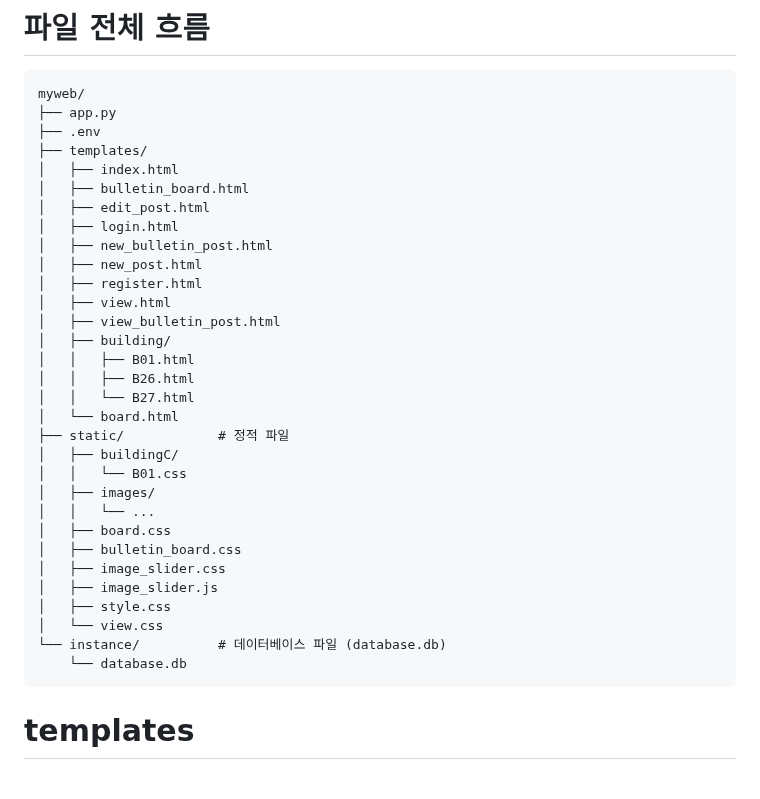
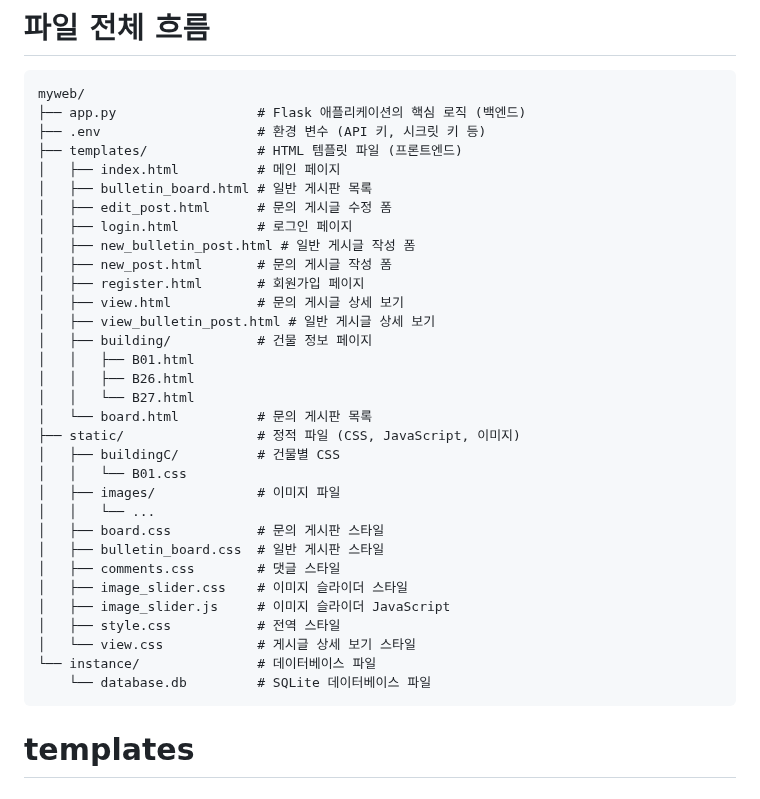
Before and after one commit to impactice/Web_Presentation, a Markdown page: README.md, the part around the change. Rendered like a GitHub page.

````diff
--- a/README.md
+++ b/README.md
@@ -15,36 +15,37 @@ pip install Flask-SQLAlchemy
 # 파일 전체 흐름
 ```
 myweb/
-├── app.py
-├── .env
-├── templates/
-│   ├── index.html
-│   ├── bulletin_board.html
-│   ├── edit_post.html
-│   ├── login.html
-│   ├── new_bulletin_post.html
-│   ├── new_post.html
-│   ├── register.html
-│   ├── view.html
-│   ├── view_bulletin_post.html
-│   ├── building/
+├── app.py                  # Flask 애플리케이션의 핵심 로직 (백엔드)
+├── .env                    # 환경 변수 (API 키, 시크릿 키 등)
+├── templates/              # HTML 템플릿 파일 (프론트엔드)
+│   ├── index.html          # 메인 페이지
+│   ├── bulletin_board.html # 일반 게시판 목록
+│   ├── edit_post.html      # 문의 게시글 수정 폼
+│   ├── login.html          # 로그인 페이지
+│   ├── new_bulletin_post.html # 일반 게시글 작성 폼
+│   ├── new_post.html       # 문의 게시글 작성 폼
+│   ├── register.html       # 회원가입 페이지
+│   ├── view.html           # 문의 게시글 상세 보기
+│   ├── view_bulletin_post.html # 일반 게시글 상세 보기
+│   ├── building/           # 건물 정보 페이지
 │   │   ├── B01.html
 │   │   ├── B26.html
 │   │   └── B27.html
-│   └── board.html
-├── static/            # 정적 파일
-│   ├── buildingC/
+│   └── board.html          # 문의 게시판 목록
+├── static/                 # 정적 파일 (CSS, JavaScript, 이미지)
+│   ├── buildingC/          # 건물별 CSS
 │   │   └── B01.css
-│   ├── images/
+│   ├── images/             # 이미지 파일
 │   │   └── ...
-│   ├── board.css
-│   ├── bulletin_board.css
-│   ├── image_slider.css
-│   ├── image_slider.js
-│   ├── style.css
-│   └── view.css
-└── instance/          # 데이터베이스 파일 (database.db)
-    └── database.db
+│   ├── board.css           # 문의 게시판 스타일
+│   ├── bulletin_board.css  # 일반 게시판 스타일
+│   ├── comments.css        # 댓글 스타일
+│   ├── image_slider.css    # 이미지 슬라이더 스타일
+│   ├── image_slider.js     # 이미지 슬라이더 JavaScript
+│   ├── style.css           # 전역 스타일
+│   └── view.css            # 게시글 상세 보기 스타일
+└── instance/               # 데이터베이스 파일
+    └── database.db         # SQLite 데이터베이스 파일
 ```
 
 # templates
````
